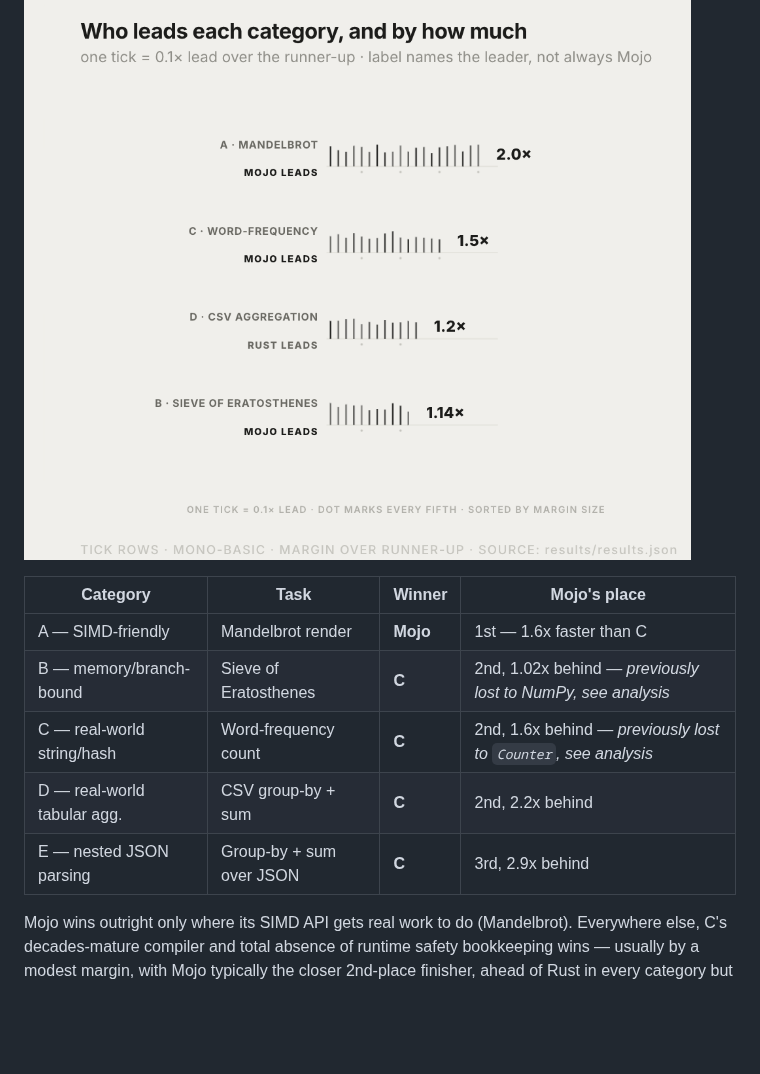
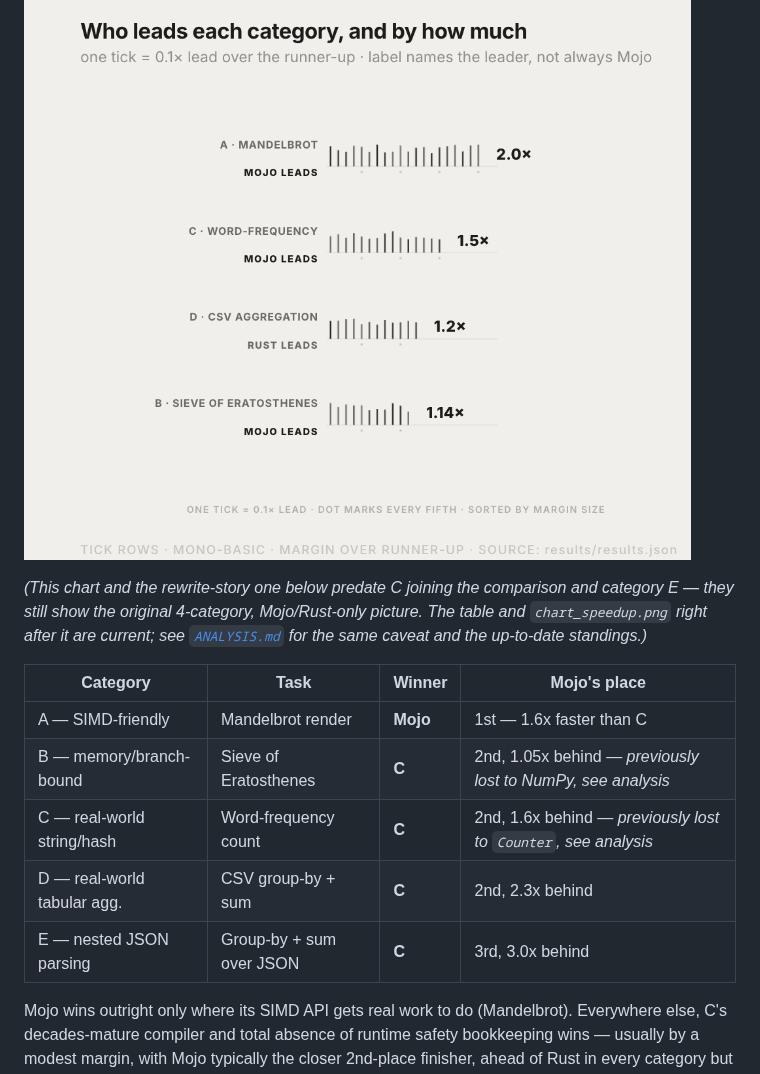
Before and after one commit to iinoshirozheng/mojo-analyze, a Markdown page: README.md, the part around the change. GitHub-like rendering; blank space fills up the shorter version.

```diff
--- a/README.md
+++ b/README.md
@@ -33,13 +33,19 @@ to a near-tie with C.
 
 ![Who leads each category, and by how much](results/lieflat/chart_margin_overview.png)
 
+*(This chart and the rewrite-story one below predate C joining the
+comparison and category E — they still show the original 4-category,
+Mojo/Rust-only picture. The table and `chart_speedup.png` right after it
+are current; see [`ANALYSIS.md`](ANALYSIS.md#tldr) for the same caveat and
+the up-to-date standings.)*
+
 | Category | Task | Winner | Mojo's place |
 |---|---|---|---|
 | A — SIMD-friendly | Mandelbrot render | **Mojo** | 1st — 1.6x faster than C |
-| B — memory/branch-bound | Sieve of Eratosthenes | **C** | 2nd, 1.02x behind — *previously lost to NumPy, see analysis* |
+| B — memory/branch-bound | Sieve of Eratosthenes | **C** | 2nd, 1.05x behind — *previously lost to NumPy, see analysis* |
 | C — real-world string/hash | Word-frequency count | **C** | 2nd, 1.6x behind — *previously lost to `Counter`, see analysis* |
-| D — real-world tabular agg. | CSV group-by + sum | **C** | 2nd, 2.2x behind |
-| E — nested JSON parsing | Group-by + sum over JSON | **C** | 3rd, 2.9x behind |
+| D — real-world tabular agg. | CSV group-by + sum | **C** | 2nd, 2.3x behind |
+| E — nested JSON parsing | Group-by + sum over JSON | **C** | 3rd, 3.0x behind |
 
 Mojo wins outright only where its SIMD API gets real work to do
 (Mandelbrot). Everywhere else, C's decades-mature compiler and total
```
Also changed, not shown: ANALYSIS.md (+41 -37 lines), results/chart_absolute.png, results/chart_gpu.png, results/chart_speedup.png, 1 other file.
